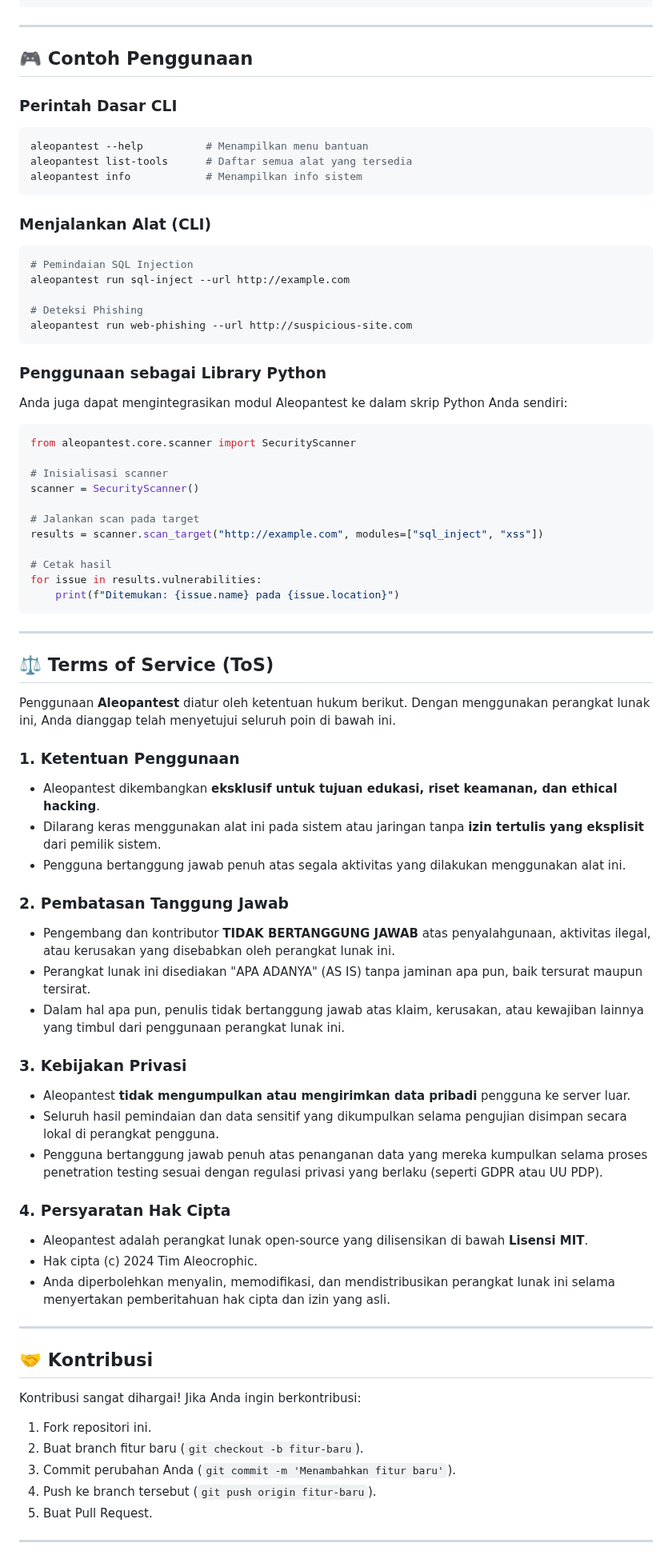
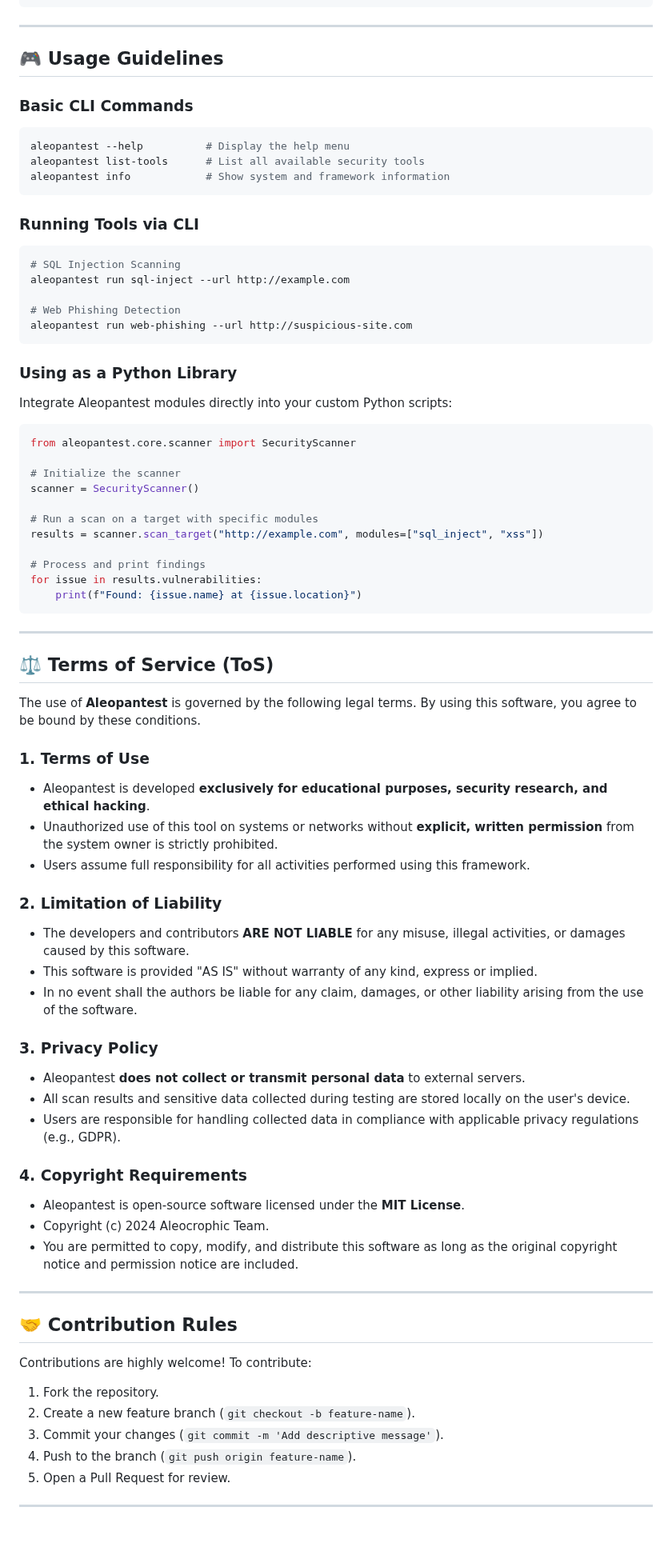
Before and after one commit to ZetaGo-Aurum/AleoPantest, a Markdown page: README.md, the part around one of its changes. Shown at 80% size. Rendered like a GitHub page; blank space fills up the shorter version.

Commit message:
Revise README.md: convert all content to English and enhance documentation with comprehensive sections

````diff
--- a/README.md
+++ b/README.md
@@ -79,77 +79,77 @@ output:
 
 ---
 
-## 🎮 Contoh Penggunaan
+## 🎮 Usage Guidelines
 
-### Perintah Dasar CLI
+### Basic CLI Commands
 ```bash
-aleopantest --help          # Menampilkan menu bantuan
-aleopantest list-tools      # Daftar semua alat yang tersedia
-aleopantest info            # Menampilkan info sistem
+aleopantest --help          # Display the help menu
+aleopantest list-tools      # List all available security tools
+aleopantest info            # Show system and framework information
 ```
 
-### Menjalankan Alat (CLI)
+### Running Tools via CLI
 ```bash
-# Pemindaian SQL Injection
+# SQL Injection Scanning
 aleopantest run sql-inject --url http://example.com
 
-# Deteksi Phishing
+# Web Phishing Detection
 aleopantest run web-phishing --url http://suspicious-site.com
 ```
 
-### Penggunaan sebagai Library Python
-Anda juga dapat mengintegrasikan modul Aleopantest ke dalam skrip Python Anda sendiri:
+### Using as a Python Library
+Integrate Aleopantest modules directly into your custom Python scripts:
 
 ```python
 from aleopantest.core.scanner import SecurityScanner
 
-# Inisialisasi scanner
+# Initialize the scanner
 scanner = SecurityScanner()
 
-# Jalankan scan pada target
+# Run a scan on a target with specific modules
 results = scanner.scan_target("http://example.com", modules=["sql_inject", "xss"])
 
-# Cetak hasil
+# Process and print findings
 for issue in results.vulnerabilities:
-    print(f"Ditemukan: {issue.name} pada {issue.location}")
+    print(f"Found: {issue.name} at {issue.location}")
 ```
 
 ---
 
 ## ⚖️ Terms of Service (ToS)
 
-Penggunaan **Aleopantest** diatur oleh ketentuan hukum berikut. Dengan menggunakan perangkat lunak ini, Anda dianggap telah menyetujui seluruh poin di bawah ini.
+The use of **Aleopantest** is governed by the following legal terms. By using this software, you agree to be bound by these conditions.
 
-### 1. Ketentuan Penggunaan
-- Aleopantest dikembangkan **eksklusif untuk tujuan edukasi, riset keamanan, dan ethical hacking**.
-- Dilarang keras menggunakan alat ini pada sistem atau jaringan tanpa **izin tertulis yang eksplisit** dari pemilik sistem.
-- Pengguna bertanggung jawab penuh atas segala aktivitas yang dilakukan menggunakan alat ini.
+### 1. Terms of Use
+- Aleopantest is developed **exclusively for educational purposes, security research, and ethical hacking**.
+- Unauthorized use of this tool on systems or networks without **explicit, written permission** from the system owner is strictly prohibited.
+- Users assume full responsibility for all activities performed using this framework.
 
-### 2. Pembatasan Tanggung Jawab
-- Pengembang dan kontributor **TIDAK BERTANGGUNG JAWAB** atas penyalahgunaan, aktivitas ilegal, atau kerusakan yang disebabkan oleh perangkat lunak ini.
-- Perangkat lunak ini disediakan "APA ADANYA" (AS IS) tanpa jaminan apa pun, baik tersurat maupun tersirat.
-- Dalam hal apa pun, penulis tidak bertanggung jawab atas klaim, kerusakan, atau kewajiban lainnya yang timbul dari penggunaan perangkat lunak ini.
+### 2. Limitation of Liability
+- The developers and contributors **ARE NOT LIABLE** for any misuse, illegal activities, or damages caused by this software.
+- This software is provided "AS IS" without warranty of any kind, express or implied.
+- In no event shall the authors be liable for any claim, damages, or other liability arising from the use of the software.
 
-### 3. Kebijakan Privasi
-- Aleopantest **tidak mengumpulkan atau mengirimkan data pribadi** pengguna ke server luar.
-- Seluruh hasil pemindaian dan data sensitif yang dikumpulkan selama pengujian disimpan secara lokal di perangkat pengguna.
-- Pengguna bertanggung jawab penuh atas penanganan data yang mereka kumpulkan selama proses penetration testing sesuai dengan regulasi privasi yang berlaku (seperti GDPR atau UU PDP).
+### 3. Privacy Policy
+- Aleopantest **does not collect or transmit personal data** to external servers.
+- All scan results and sensitive data collected during testing are stored locally on the user's device.
+- Users are responsible for handling collected data in compliance with applicable privacy regulations (e.g., GDPR).
 
-### 4. Persyaratan Hak Cipta
-- Aleopantest adalah perangkat lunak open-source yang dilisensikan di bawah **Lisensi MIT**.
-- Hak cipta (c) 2024 Tim Aleocrophic.
-- Anda diperbolehkan menyalin, memodifikasi, dan mendistribusikan perangkat lunak ini selama menyertakan pemberitahuan hak cipta dan izin yang asli.
+### 4. Copyright Requirements
+- Aleopantest is open-source software licensed under the **MIT License**.
+- Copyright (c) 2024 Aleocrophic Team.
+- You are permitted to copy, modify, and distribute this software as long as the original copyright notice and permission notice are included.
 
 ---
 
-## 🤝 Kontribusi
+## 🤝 Contribution Rules
 
-Kontribusi sangat dihargai! Jika Anda ingin berkontribusi:
-1. Fork repositori ini.
-2. Buat branch fitur baru (`git checkout -b fitur-baru`).
-3. Commit perubahan Anda (`git commit -m 'Menambahkan fitur baru'`).
-4. Push ke branch tersebut (`git push origin fitur-baru`).
-5. Buat Pull Request.
+Contributions are highly welcome! To contribute:
+1. Fork the repository.
+2. Create a new feature branch (`git checkout -b feature-name`).
+3. Commit your changes (`git commit -m 'Add descriptive message'`).
+4. Push to the branch (`git push origin feature-name`).
+5. Open a Pull Request for review.
 
 ---
 
````
Also changed, not shown: other parts of README.md (+31 -31 lines).
